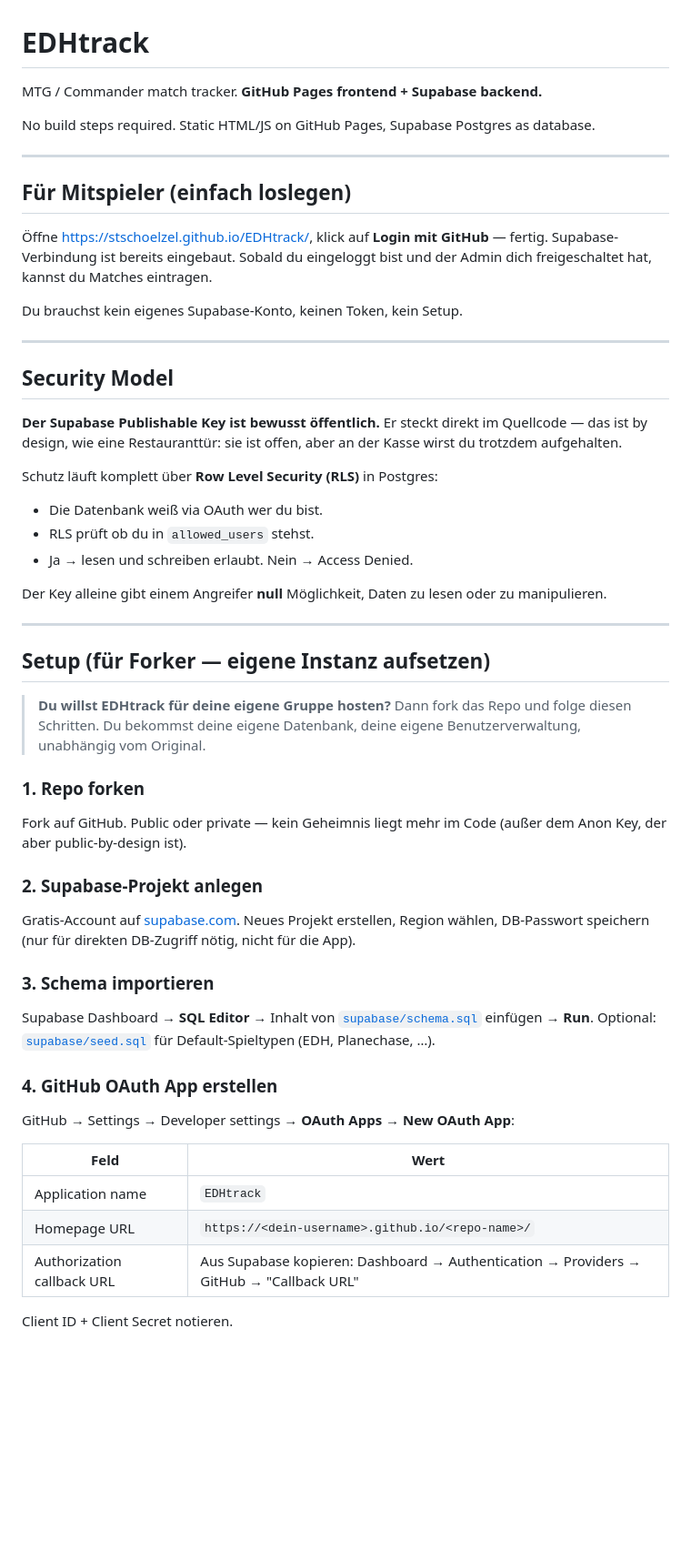
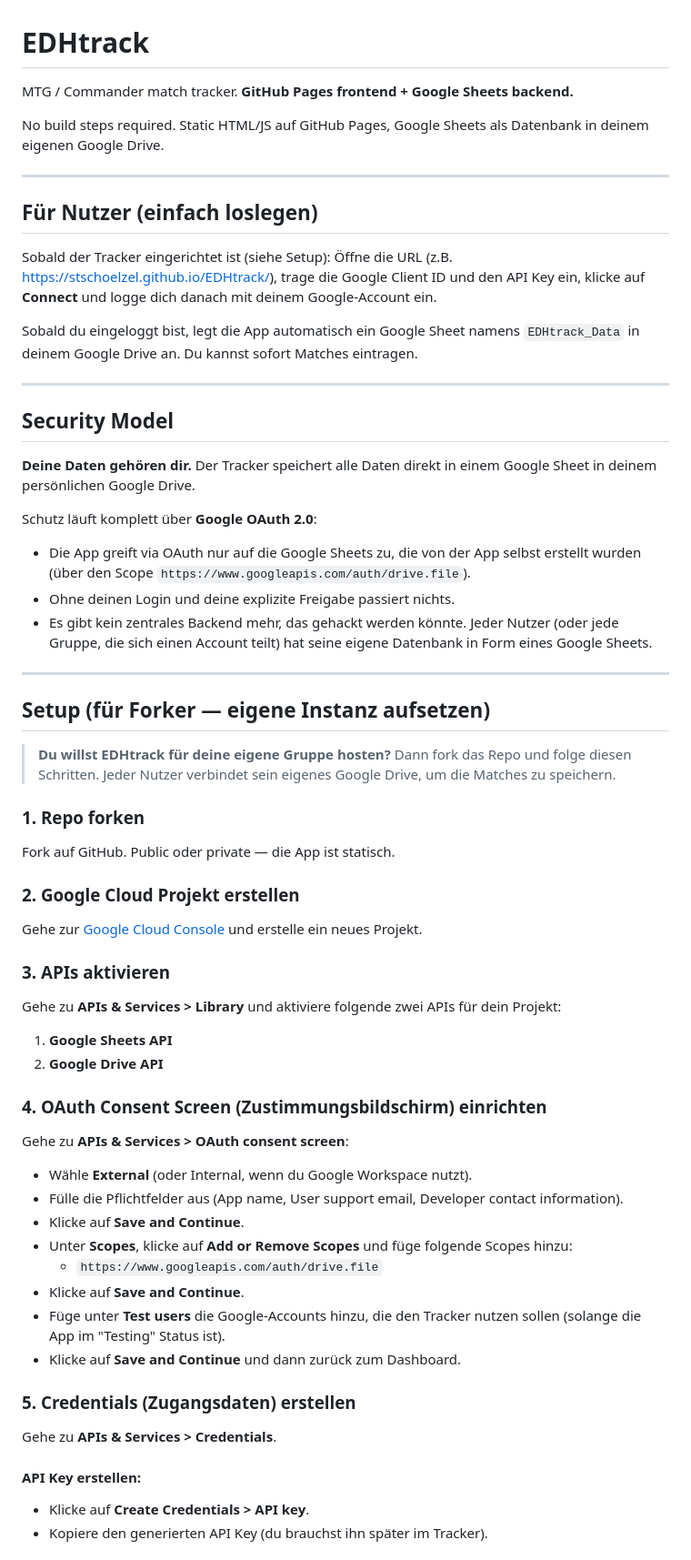
Before and after one commit to stschoelzel/EDHtrack, a Markdown page: README.md, the part around one of its changes. Shown at 91% size. Drawn GitHub-style; blank space fills up the shorter version.

Commit message:
docs: update README for Google Sheets backend setup
Co-authored-by: stschoelzel <23420998+stschoelzel@users.noreply.github.com>

```diff
--- a/README.md
+++ b/README.md
@@ -1,55 +1,62 @@
 # EDHtrack
-MTG / Commander match tracker. **GitHub Pages frontend + Supabase backend.**
+MTG / Commander match tracker. **GitHub Pages frontend + Google Sheets backend.**
 
-No build steps required. Static HTML/JS on GitHub Pages, Supabase Postgres as database.
+No build steps required. Static HTML/JS auf GitHub Pages, Google Sheets als Datenbank in deinem eigenen Google Drive.
 
 ---
 
-## Für Mitspieler (einfach loslegen)
+## Für Nutzer (einfach loslegen)
 
-Öffne [https://stschoelzel.github.io/EDHtrack/](https://stschoelzel.github.io/EDHtrack/), klick auf **Login mit GitHub** — fertig. Supabase-Verbindung ist bereits eingebaut. Sobald du eingeloggt bist und der Admin dich freigeschaltet hat, kannst du Matches eintragen.
+Sobald der Tracker eingerichtet ist (siehe Setup):
+Öffne die URL (z.B. [https://stschoelzel.github.io/EDHtrack/](https://stschoelzel.github.io/EDHtrack/)), trage die Google Client ID und den API Key ein, klicke auf **Connect** und logge dich danach mit deinem Google-Account ein.
 
-Du brauchst kein eigenes Supabase-Konto, keinen Token, kein Setup.
+Sobald du eingeloggt bist, legt die App automatisch ein Google Sheet namens `EDHtrack_Data` in deinem Google Drive an. Du kannst sofort Matches eintragen.
 
 ---
 
 ## Security Model
 
-**Der Supabase Publishable Key ist bewusst öffentlich.**
-Er steckt direkt im Quellcode — das ist by design, wie eine Restauranttür: sie ist offen, aber an der Kasse wirst du trotzdem aufgehalten.
+**Deine Daten gehören dir.**
+Der Tracker speichert alle Daten direkt in einem Google Sheet in deinem persönlichen Google Drive.
 
-Schutz läuft komplett über **Row Level Security (RLS)** in Postgres:
+Schutz läuft komplett über **Google OAuth 2.0**:
 
-* Die Datenbank weiß via OAuth wer du bist.
-* RLS prüft ob du in `allowed_users` stehst.
-* Ja → lesen und schreiben erlaubt. Nein → Access Denied.
-
-Der Key alleine gibt einem Angreifer **null** Möglichkeit, Daten zu lesen oder zu manipulieren.
+* Die App greift via OAuth nur auf die Google Sheets zu, die von der App selbst erstellt wurden (über den Scope `https://www.googleapis.com/auth/drive.file`).
+* Ohne deinen Login und deine explizite Freigabe passiert nichts.
+* Es gibt kein zentrales Backend mehr, das gehackt werden könnte. Jeder Nutzer (oder jede Gruppe, die sich einen Account teilt) hat seine eigene Datenbank in Form eines Google Sheets.
 
 ---
 
 ## Setup (für Forker — eigene Instanz aufsetzen)
 
-> **Du willst EDHtrack für deine eigene Gruppe hosten?** Dann fork das Repo und folge diesen Schritten. Du bekommst deine eigene Datenbank, deine eigene Benutzerverwaltung, unabhängig vom Original.
+> **Du willst EDHtrack für deine eigene Gruppe hosten?** Dann fork das Repo und folge diesen Schritten. Jeder Nutzer verbindet sein eigenes Google Drive, um die Matches zu speichern.
 
 ### 1. Repo forken
-Fork auf GitHub. Public oder private — kein Geheimnis liegt mehr im Code (außer dem Anon Key, der aber public-by-design ist).
+Fork auf GitHub. Public oder private — die App ist statisch.
 
-### 2. Supabase-Projekt anlegen
-Gratis-Account auf [supabase.com](https://supabase.com). Neues Projekt erstellen, Region wählen, DB-Passwort speichern (nur für direkten DB-Zugriff nötig, nicht für die App).
+### 2. Google Cloud Projekt erstellen
+Gehe zur [Google Cloud Console](https://console.cloud.google.com/) und erstelle ein neues Projekt.
 
-### 3. Schema importieren
-Supabase Dashboard → **SQL Editor** → Inhalt von [`supabase/schema.sql`](supabase/schema.sql) einfügen → **Run**.
-Optional: [`supabase/seed.sql`](supabase/seed.sql) für Default-Spieltypen (EDH, Planechase, …).
+### 3. APIs aktivieren
+Gehe zu **APIs & Services > Library** und aktiviere folgende zwei APIs für dein Projekt:
+1. **Google Sheets API**
+2. **Google Drive API**
 
-### 4. GitHub OAuth App erstellen
-GitHub → Settings → Developer settings → **OAuth Apps** → **New OAuth App**:
+### 4. OAuth Consent Screen (Zustimmungsbildschirm) einrichten
+Gehe zu **APIs & Services > OAuth consent screen**:
+* Wähle **External** (oder Internal, wenn du Google Workspace nutzt).
+* Fülle die Pflichtfelder aus (App name, User support email, Developer contact information).
+* Klicke auf **Save and Continue**.
+* Unter **Scopes**, klicke auf **Add or Remove Scopes** und füge folgende Scopes hinzu:
+  * `https://www.googleapis.com/auth/drive.file`
+* Klicke auf **Save and Continue**.
+* Füge unter **Test users** die Google-Accounts hinzu, die den Tracker nutzen sollen (solange die App im "Testing" Status ist).
+* Klicke auf **Save and Continue** und dann zurück zum Dashboard.
 
-| Feld | Wert |
-|---|---|
-| Application name | `EDHtrack` |
-| Homepage URL | `https://<dein-username>.github.io/<repo-name>/` |
-| Authorization callback URL | Aus Supabase kopieren: Dashboard → Authentication → Providers → GitHub → "Callback URL" |
+### 5. Credentials (Zugangsdaten) erstellen
+Gehe zu **APIs & Services > Credentials**.
 
-Client ID + Client Secret notieren.
+#### API Key erstellen:
+* Klicke auf **Create Credentials > API key**.
+* Kopiere den generierten API Key (du brauchst ihn später im Tracker).
 
```
Also changed, not shown: other parts of README.md (+28 -57 lines).
